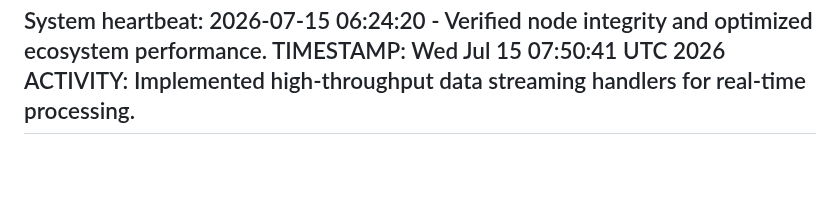
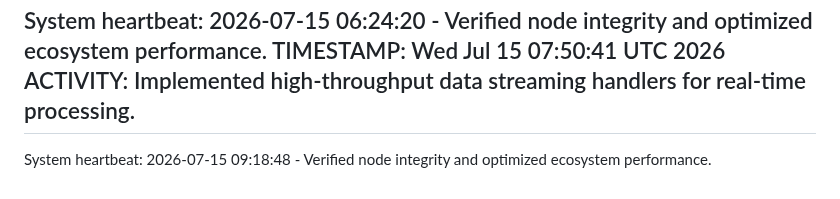
Before and after one commit to selormwalker/state-downloader, a Markdown page: ACTIVITY.md, the part around the change. GitHub-like rendering; blank space fills up the shorter version.

Commit message:
chore: System maintenance and core ecosystem optimization [2026-07-15 09:18:48]

```diff
--- a/ACTIVITY.md
+++ b/ACTIVITY.md
@@ -2574,3 +2574,4 @@ System heartbeat: 2026-07-15 06:24:20 - Verified node integrity and optimized ec
 TIMESTAMP: Wed Jul 15 07:50:41 UTC 2026
 ACTIVITY: Implemented high-throughput data streaming handlers for real-time processing.
 ---
+System heartbeat: 2026-07-15 09:18:48 - Verified node integrity and optimized ecosystem performance.
```
